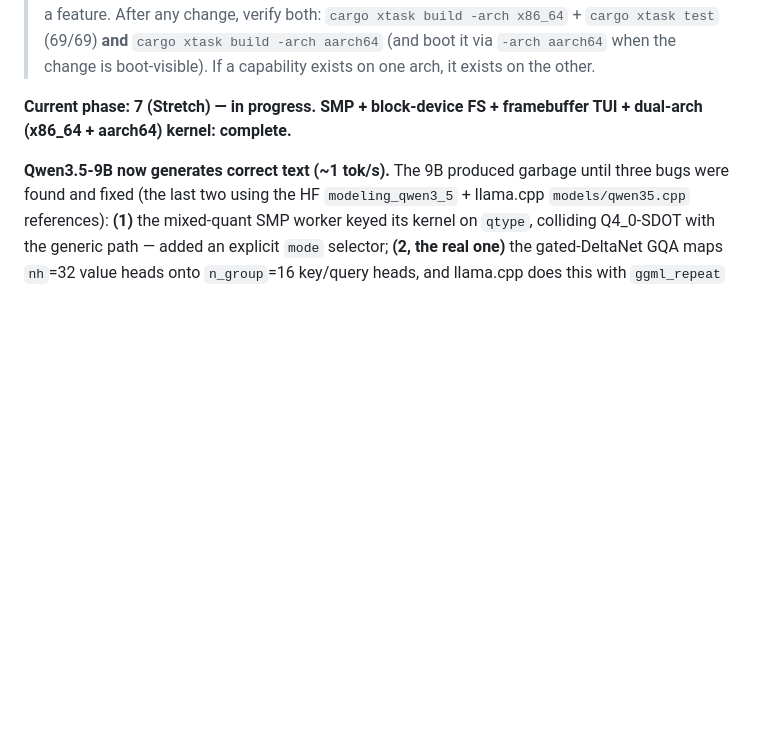
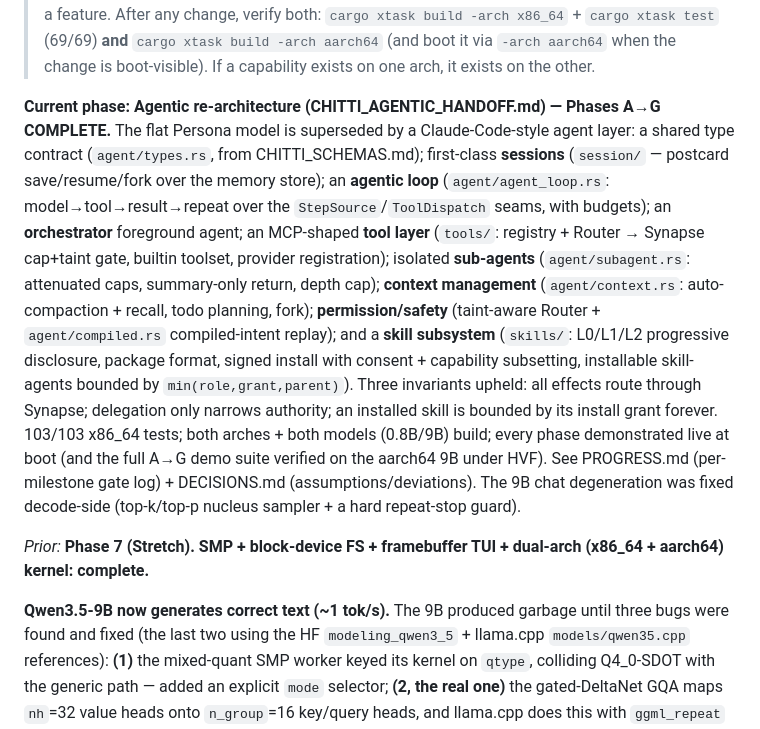
Before and after one commit to chittios/chitti, a Markdown page: CLAUDE.md, the part around the change. GitHub-like rendering; blank space fills up the shorter version.

Commit message:
docs: mark agentic re-architecture Phases A-G complete in CLAUDE.md
Co-Authored-By: Claude Opus 4.8 (1M context) <noreply@anthropic.com>

```diff
--- a/CLAUDE.md
+++ b/CLAUDE.md
@@ -2,7 +2,26 @@
 
 > **STANDING RULE — the kernel is dual-architecture (x86_64 + aarch64), and functionality must not diverge between them.** Every change must build and work for BOTH arches. Never guard behaviour behind `target_arch` unless it is genuinely arch-specific (a driver, an instruction) — and then provide the equivalent for the other arch behind the same API, never a stub that drops a feature. After any change, verify both: `cargo xtask build -arch x86_64` + `cargo xtask test` (69/69) **and** `cargo xtask build -arch aarch64` (and boot it via `-arch aarch64` when the change is boot-visible). If a capability exists on one arch, it exists on the other.
 
-**Current phase: 7 (Stretch) — in progress. SMP + block-device FS + framebuffer TUI + dual-arch (x86_64 + aarch64) kernel: complete.**
+**Current phase: Agentic re-architecture (CHITTI_AGENTIC_HANDOFF.md) — Phases A→G COMPLETE.**
+The flat Persona model is superseded by a Claude-Code-style agent layer: a shared type
+contract (`agent/types.rs`, from CHITTI_SCHEMAS.md); first-class **sessions**
+(`session/` — postcard save/resume/fork over the memory store); an **agentic loop**
+(`agent/agent_loop.rs`: model→tool→result→repeat over the `StepSource`/`ToolDispatch`
+seams, with budgets); an **orchestrator** foreground agent; an MCP-shaped **tool layer**
+(`tools/`: registry + Router → Synapse cap+taint gate, builtin toolset, provider
+registration); isolated **sub-agents** (`agent/subagent.rs`: attenuated caps, summary-only
+return, depth cap); **context management** (`agent/context.rs`: auto-compaction + recall,
+todo planning, fork); **permission/safety** (taint-aware Router + `agent/compiled.rs`
+compiled-intent replay); and a **skill subsystem** (`skills/`: L0/L1/L2 progressive
+disclosure, package format, signed install with consent + capability subsetting, installable
+skill-agents bounded by `min(role,grant,parent)`). Three invariants upheld: all effects route
+through Synapse; delegation only narrows authority; an installed skill is bounded by its
+install grant forever. 103/103 x86_64 tests; both arches + both models (0.8B/9B) build; every
+phase demonstrated live at boot (and the full A→G demo suite verified on the aarch64 9B under
+HVF). See PROGRESS.md (per-milestone gate log) + DECISIONS.md (assumptions/deviations). The 9B
+chat degeneration was fixed decode-side (top-k/top-p nucleus sampler + a hard repeat-stop guard).
+
+*Prior:* **Phase 7 (Stretch). SMP + block-device FS + framebuffer TUI + dual-arch (x86_64 + aarch64) kernel: complete.**
 
 **Qwen3.5-9B now generates correct text (~1 tok/s).** The 9B produced garbage
 until three bugs were found and fixed (the last two using the HF
```
